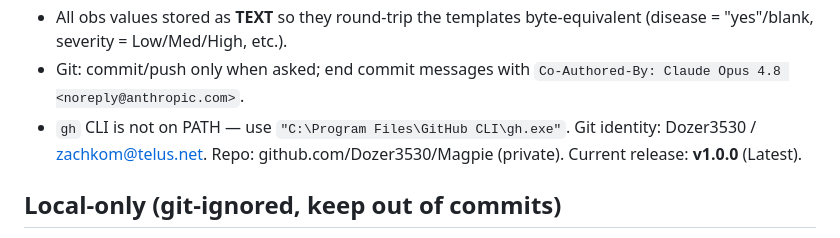
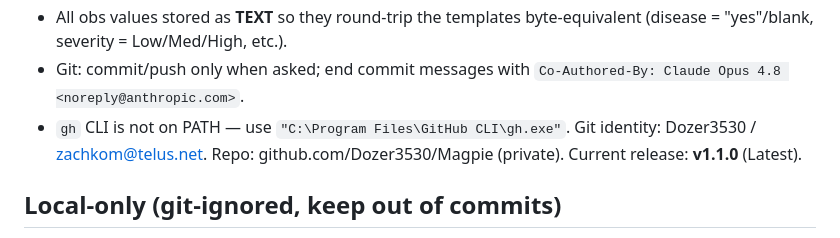
Before and after one commit to Dozer3530/Magpie, a Markdown page: CLAUDE.md, the part around the change. Drawn GitHub-style.

Commit message:
CLAUDE.md: bump current release to v1.1.0
Co-Authored-By: Claude Opus 4.8 <noreply@anthropic.com>

```diff
--- a/CLAUDE.md
+++ b/CLAUDE.md
@@ -50,7 +50,7 @@ in `app/crops.py`. No other code changes.
   `Co-Authored-By: Claude Opus 4.8 <noreply@anthropic.com>`.
 - `gh` CLI is not on PATH — use `"C:\Program Files\GitHub CLI\gh.exe"`.
   Git identity: Dozer3530 / zachkom@telus.net. Repo: github.com/Dozer3530/Magpie
-  (private). Current release: **v1.0.0** (Latest).
+  (private). Current release: **v1.1.0** (Latest).
 
 ## Local-only (git-ignored, keep out of commits)
 `data/` (DB, photos, backups), `exports/`, `sample_imports/` (fake CSVs carry
```
